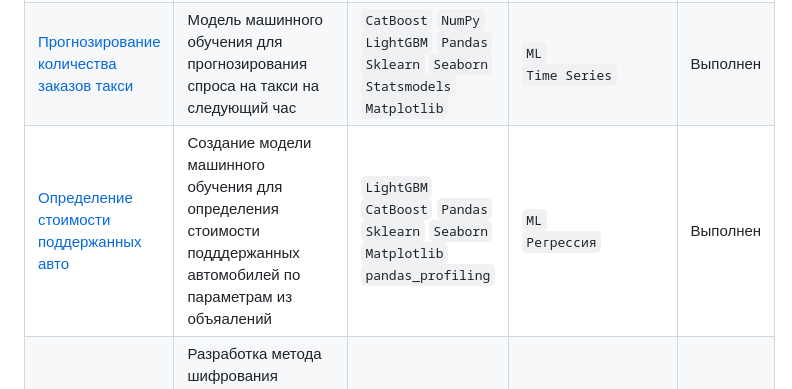
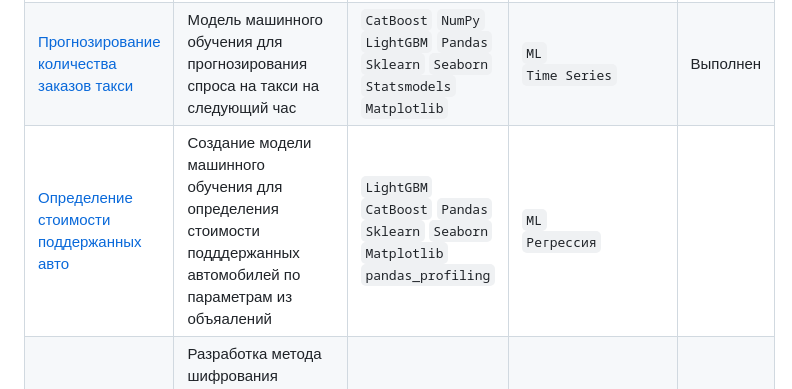
Before and after one commit to atropinskiy/yandex_practice, a Markdown page: readme.md, the part around the change. GitHub-like rendering.

```diff
--- a/readme.md
+++ b/readme.md
@@ -11,7 +11,7 @@
 |---|---|---|---|---|
 | [Классификация текстовых комментариев](12%20Классификация%20текстовых%20комментариев) | Классификация текстовых комментариев на позитивные и негативные | `LightGBM` `Pandas` `Sklearn` `Seaborn` `NLTK` `Matplotlib` | `ML`<br>`NLP` `tf-idf` | Выполнен |
 | [Прогнозирование количества заказов такси](11%20Прогнозирование%20количества%20заказов%20такси) | Модель машинного обучения для прогнозирования спроса на такси на следующий час | `CatBoost` `NumPy` `LightGBM` `Pandas` `Sklearn` `Seaborn` `Statsmodels` `Matplotlib` | `ML`<br>`Time Series` | Выполнен |
-| [Определение стоимости поддержанных авто](10%20Определение%20стоимости%20поддержанных%20автомобилей) | Создание модели машинного обучения для определения стоимости подддержанных автомобилей по параметрам из объяалений | `LightGBM` `CatBoost` `Pandas` `Sklearn` `Seaborn` `Matplotlib` `pandas_profiling` | `ML`<br>`Регрессия` | Выполнен |
+| [Определение стоимости поддержанных авто](10%20Определение%20стоимости%20поддержанных%20автомобилей) | Создание модели машинного обучения для определения стоимости подддержанных автомобилей по параметрам из объяалений | `LightGBM` `CatBoost` `Pandas` `Sklearn` `Seaborn` `Matplotlib` `pandas_profiling` | `ML`<br>`Регрессия` |
 | [Защита персональных данных клиентов](09%20Защита%20персональных%20данных%20клиента) | Разработка метода шифрования персональных данных клиентов, не ухудшающего качество моделей машинного обучения | `Sklearn` `Pandas` `NumPy` | `ML`<br>`Линейная алгебра` | Выполнен |
 | [Прогнозирование восстановления золота из руды](08%20Прогнозирование%20восстановления%20золота%20из%20руды) | Прогнозирование значения концентрации золота на разных этапах процесса очистки золотосодержащей руды | `Sklearn` `Pandas` `NumPy` `Seaborn` `Matplotlib` | `ML`<br>`Регрессия` |
 | [Выбор локации для нефтяной скважины](07%20Выбор%20локации%20для%20нефтяной%20скважины) | Определение региона, где добыча принесёт наибольшую прибыль, анализ рисков | `Sklearn` `NumPy` `Pandas` `Matplotlib` | `ML` `Регрессия` `Bootstrap` |
```
